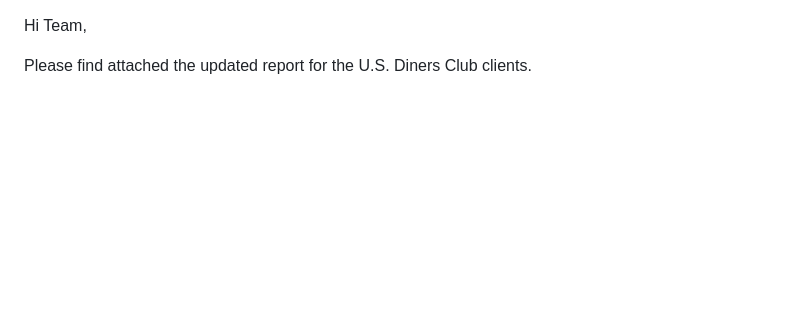
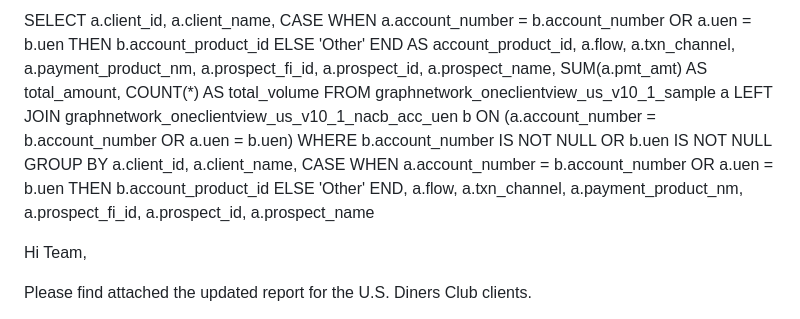
Before and after one commit to gan99/Neo4j, a Markdown page: README.md, the part around the change. Drawn GitHub-style; blank space fills up the shorter version.

```diff
--- a/README.md
+++ b/README.md
@@ -1,3 +1,38 @@
+SELECT
+    a.client_id,
+    a.client_name,
+    CASE
+        WHEN a.account_number = b.account_number OR a.uen = b.uen THEN b.account_product_id
+        ELSE 'Other'
+    END AS account_product_id,
+    a.flow,
+    a.txn_channel,
+    a.payment_product_nm,
+    a.prospect_fi_id,
+    a.prospect_id,
+    a.prospect_name,
+    SUM(a.pmt_amt) AS total_amount,
+    COUNT(*) AS total_volume
+FROM graphnetwork_oneclientview_us_v10_1_sample a
+LEFT JOIN graphnetwork_oneclientview_us_v10_1_nacb_acc_uen b
+    ON (a.account_number = b.account_number OR a.uen = b.uen)
+WHERE b.account_number IS NOT NULL OR b.uen IS NOT NULL
+GROUP BY
+    a.client_id,
+    a.client_name,
+    CASE
+        WHEN a.account_number = b.account_number OR a.uen = b.uen THEN b.account_product_id
+        ELSE 'Other'
+    END,
+    a.flow,
+    a.txn_channel,
+    a.payment_product_nm,
+    a.prospect_fi_id,
+    a.prospect_id,
+    a.prospect_name
+
+
+
 Hi Team,
 
 Please find attached the updated report for the U.S. Diners Club clients.
```
